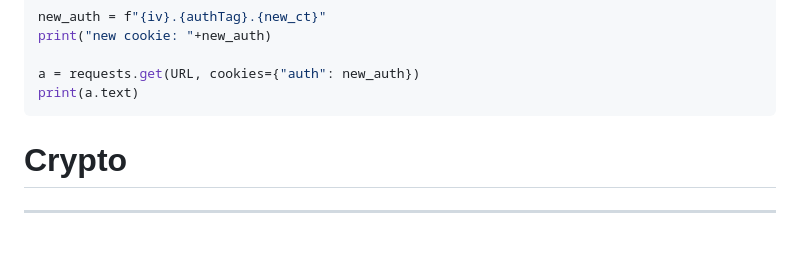
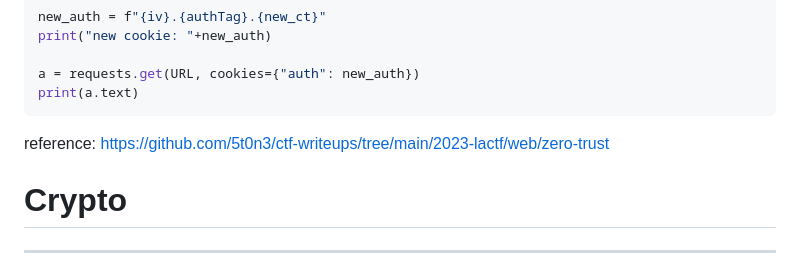
Before and after one commit to TCP1P/TCP1P_CTF_writeup, a Markdown page: 2023/LACTF-2023/README.md, the part around the change. GitHub-like rendering; blank space fills up the shorter version.

Commit message:
Tue Feb 14 04:11:05 AM UTC 2023

````diff
--- a/2023/LACTF-2023/README.md
+++ b/2023/LACTF-2023/README.md
@@ -1124,6 +1124,9 @@ print("new cookie: "+new_auth)
 a = requests.get(URL, cookies={"auth": new_auth})
 print(a.text)
 ```
+
+reference: https://github.com/5t0n3/ctf-writeups/tree/main/2023-lactf/web/zero-trust
+
 # Crypto
 ---
 ## chinese-lazy-theorem-1
````
